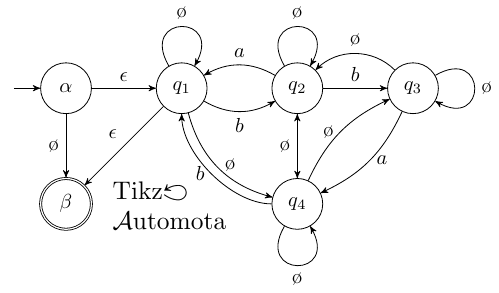
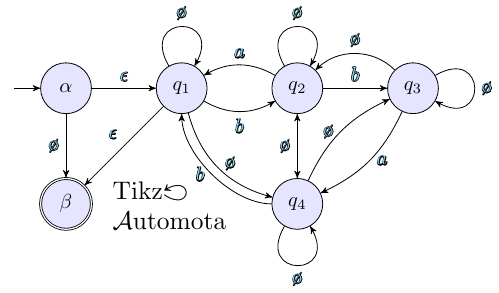
Before and after one commit to TimeTravelPenguin/TikzAutomata, a LaTeX figure (images/.src/repository_social.tex): the whole page. Compiled offline with pdfLaTeX.

Commit message:
color changes

```diff
--- a/images/.src/repository_social.tex
+++ b/images/.src/repository_social.tex
@@ -7,11 +7,11 @@
 % tikz setup
 \usetikzlibrary{automata, positioning, arrows}
 
-\contourlength{0.5pt}
+\contourlength{0.35pt}
 
 
 \tikzstyle{every path} = [draw=black]
-\tikzstyle{every state} = [fill=white]
+\tikzstyle{every state} = [fill=blue!10]
 
 \tikzset{%
     ->,
@@ -20,7 +20,13 @@
     initial text=$ $,
 }
 
-\newcommand{\nodestroke}[1]{\contour{white}{#1}}
+\tikzset{%
+    every edge/.style={%
+        text=cyan!50,
+    }
+}
+
+\newcommand{\nodestroke}[1]{\contour{black}{#1}}
 
 \begin{document}
     \begin{tikzpicture}
@@ -43,7 +49,7 @@
         (q4) edge[left, bend left=45, looseness=0.8] node{\nodestroke{$b$}} (q1)
 
         % null transitions
-        (q1) edge[right, bend right] node[yshift=1px]{\nodestroke{\o}} (q4)
+        (q1) edge[right, bend right] node[yshift=2px]{\nodestroke{\o}} (q4)
         (q2) edge[<->, left] node{\nodestroke{\o}} (q4)
         (q4) edge[left, bend left=20] node{\nodestroke{\o}} (q3)
         (q3) edge[bend right=45, above] node{\nodestroke{\o}} (q2)
```
Also changed, not shown: images/repository_social.svg.
